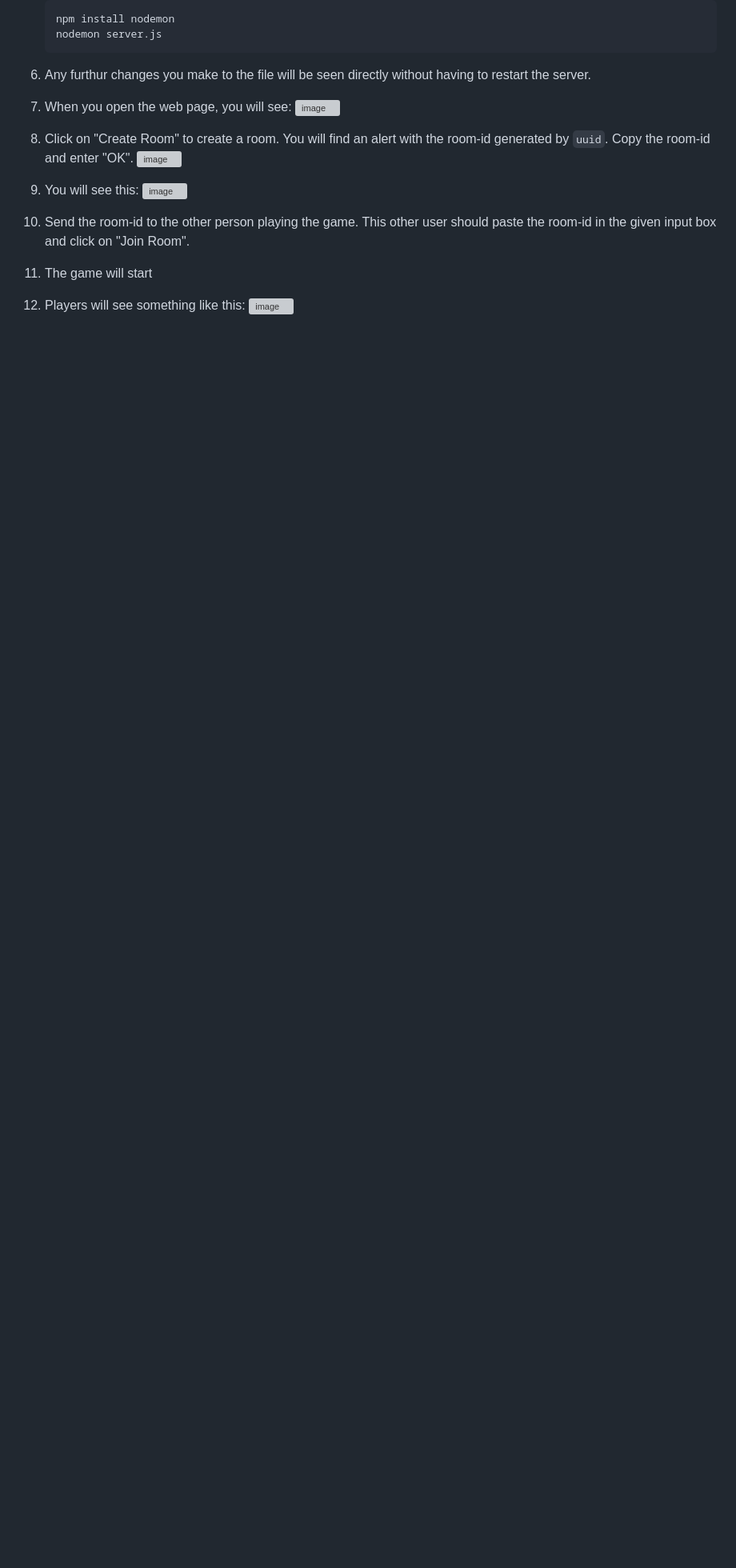
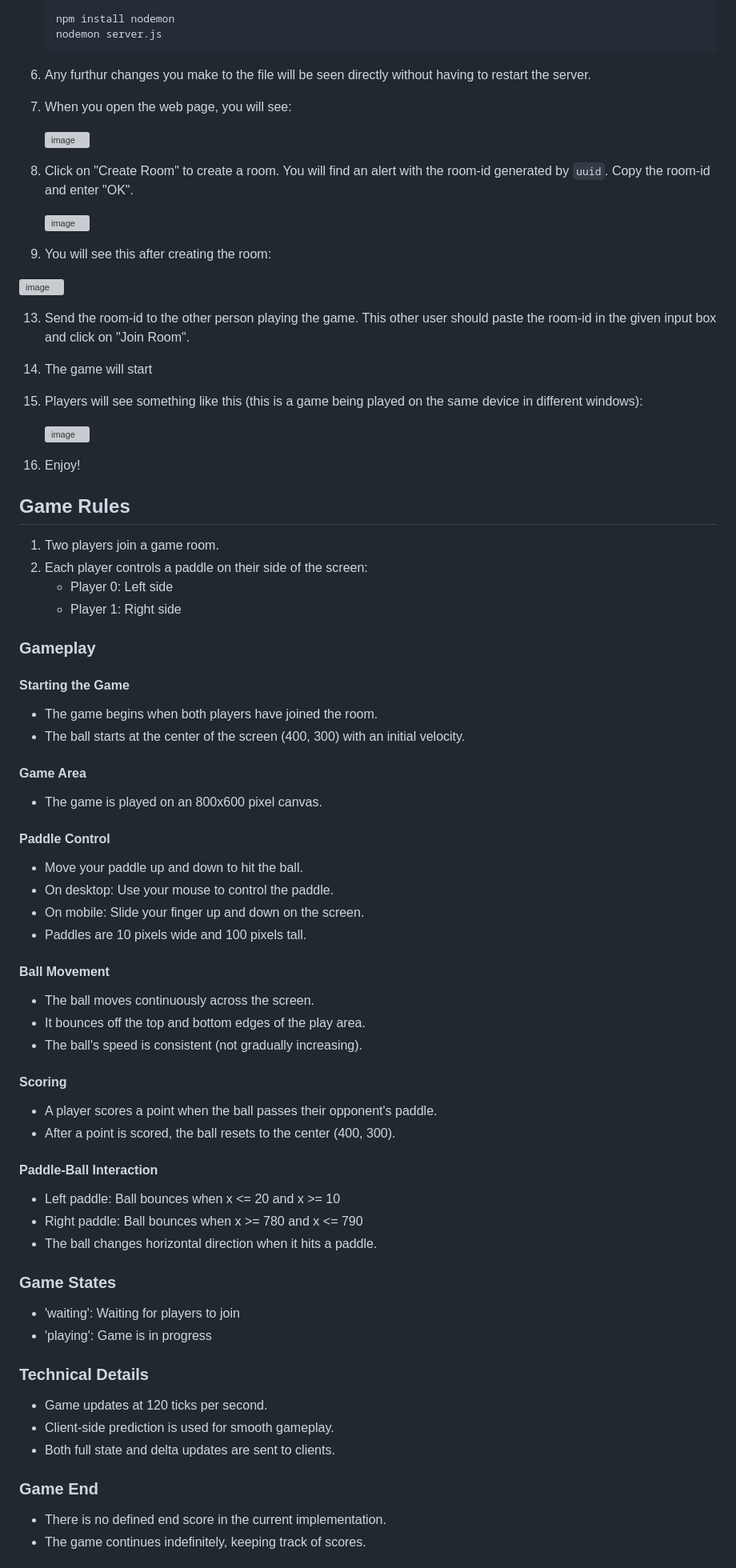
Before and after one commit to anomitroid/pong-final, a Markdown page: README.md, the part around the change printed below. Shown: that part at 80% size. GitHub-like rendering; blank space fills up the shorter version; grey boxes are pictures that could not be loaded.

````diff
--- a/README.md
+++ b/README.md
@@ -178,13 +180,80 @@ To start the game server:
    ```
 6. Any furthur changes you make to the file will be seen directly without having to restart the server.
 7. When you open the web page, you will see:
+
    ![image](https://github.com/user-attachments/assets/604a8aaa-9885-4558-ba49-73ec88708fd5)
-8. Click on "Create Room" to create a room. You will find an alert with the room-id generated by `uuid`. Copy the room-id and enter "OK".
-   ![image](https://github.com/user-attachments/assets/129ffbb1-05ee-4fba-ae4c-16812bac1ab1)
 
-9. You will see this:
+9. Click on "Create Room" to create a room. You will find an alert with the room-id generated by `uuid`. Copy the room-id and enter "OK".
+
+   ![image](https://github.com/user-attachments/assets/0f435218-9eb5-4362-b4ea-0ff6c688ec44)
+
+11. You will see this after creating the room:
+
    ![image](https://github.com/user-attachments/assets/e0b7747d-9b90-4717-a65c-c97f468f5407)
-10. Send the room-id to the other person playing the game. This other user should paste the room-id in the given input box and click on "Join Room".
-11. The game will start
-12. Players will see something like this:
+
+13. Send the room-id to the other person playing the game. This other user should paste the room-id in the given input box and click on "Join Room".
+14. The game will start
+15. Players will see something like this (this is a game being played on the same device in different windows):
+
     ![image](https://github.com/user-attachments/assets/70f042c5-e34b-4ec3-85fd-86d50924324f)
+
+16. Enjoy!
+
+## Game Rules
+
+1. Two players join a game room.
+2. Each player controls a paddle on their side of the screen:
+   - Player 0: Left side
+   - Player 1: Right side
+
+### Gameplay
+
+#### Starting the Game
+
+- The game begins when both players have joined the room.
+- The ball starts at the center of the screen (400, 300) with an initial velocity.
+
+#### Game Area
+
+- The game is played on an 800x600 pixel canvas.
+
+#### Paddle Control
+
+- Move your paddle up and down to hit the ball.
+- On desktop: Use your mouse to control the paddle.
+- On mobile: Slide your finger up and down on the screen.
+- Paddles are 10 pixels wide and 100 pixels tall.
+
+#### Ball Movement
+
+- The ball moves continuously across the screen.
+- It bounces off the top and bottom edges of the play area.
+- The ball's speed is consistent (not gradually increasing).
+
+#### Scoring
+
+- A player scores a point when the ball passes their opponent's paddle.
+- After a point is scored, the ball resets to the center (400, 300).
+
+#### Paddle-Ball Interaction
+
+- Left paddle: Ball bounces when x <= 20 and x >= 10
+- Right paddle: Ball bounces when x >= 780 and x <= 790
+- The ball changes horizontal direction when it hits a paddle.
+
+### Game States
+
+- 'waiting': Waiting for players to join
+- 'playing': Game is in progress
+
+### Technical Details
+
+- Game updates at 120 ticks per second.
+- Client-side prediction is used for smooth gameplay.
+- Both full state and delta updates are sent to clients.
+
+### Game End
+
+- There is no defined end score in the current implementation.
+- The game continues indefinitely, keeping track of scores.
+
````
Also changed, not shown: other parts of README.md (+7 -0 lines).
